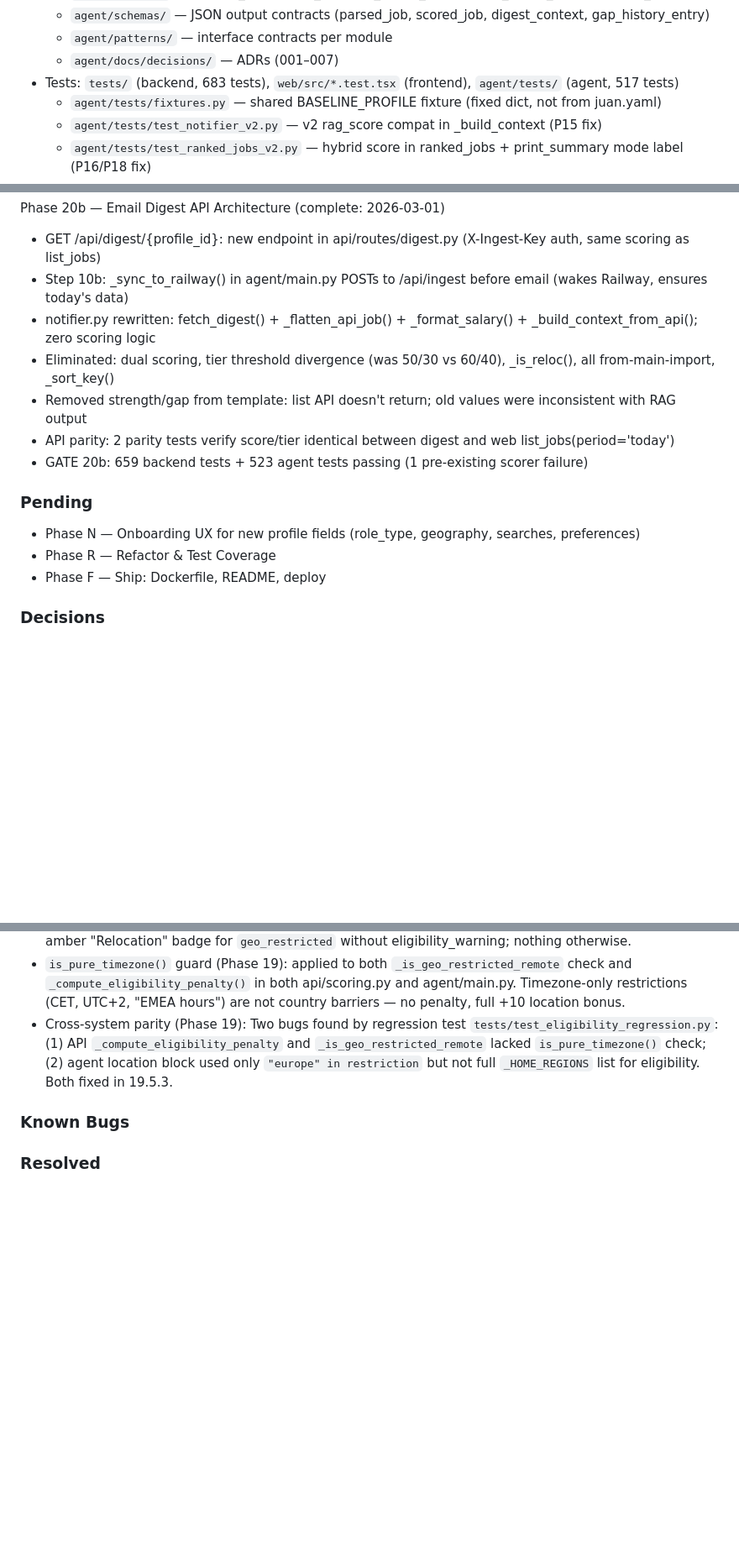
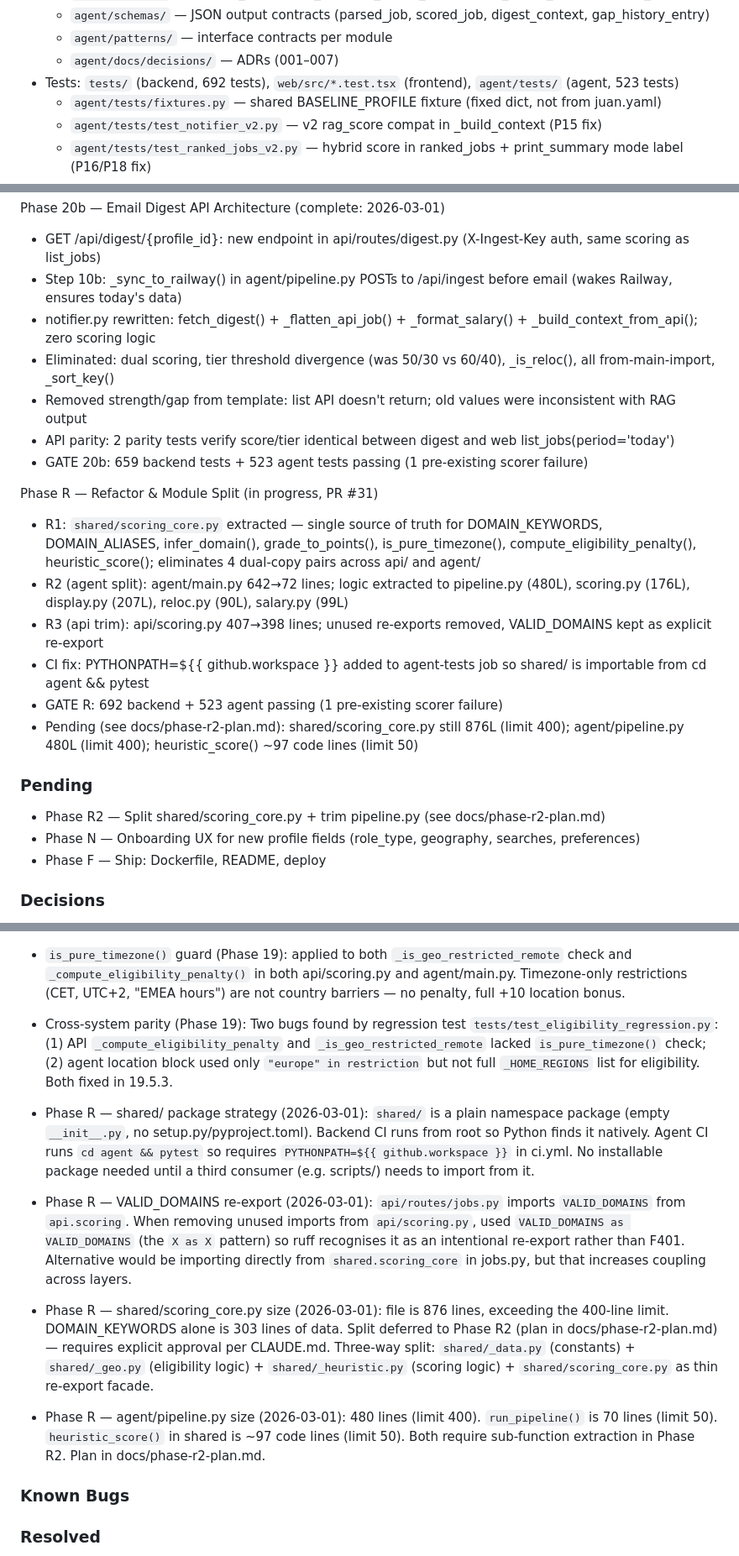
Before and after one commit to juan-azabal/jobseeker, a Markdown page: CLAUDE.md, 3 parts joined by grey strips. Shown at 84% size. GitHub-like rendering; blank space fills up the shorter version.

```diff
--- a/CLAUDE.md
+++ b/CLAUDE.md
@@ -80,7 +80,7 @@ Job search platform: web CRM (browse, filter, manage scored jobs) + autonomous s
   - `agent/schemas/` — JSON output contracts (parsed_job, scored_job, digest_context, gap_history_entry)
   - `agent/patterns/` — interface contracts per module
   - `agent/docs/decisions/` — ADRs (001–007)
-- Tests: `tests/` (backend, 683 tests), `web/src/*.test.tsx` (frontend), `agent/tests/` (agent, 517 tests)
+- Tests: `tests/` (backend, 692 tests), `web/src/*.test.tsx` (frontend), `agent/tests/` (agent, 523 tests)
   - `agent/tests/fixtures.py` — shared BASELINE_PROFILE fixture (fixed dict, not from juan.yaml)
   - `agent/tests/test_notifier_v2.py` — v2 rag_score compat in _build_context (P15 fix)
   - `agent/tests/test_ranked_jobs_v2.py` — hybrid score in ranked_jobs + print_summary mode label (P16/P18 fix)
@@ -403,16 +403,24 @@ Phase 15 — Geo Filtering (complete: 2026-02-27)
 
 Phase 20b — Email Digest API Architecture (complete: 2026-03-01)
 - GET /api/digest/{profile_id}: new endpoint in api/routes/digest.py (X-Ingest-Key auth, same scoring as list_jobs)
-- Step 10b: _sync_to_railway() in agent/main.py POSTs to /api/ingest before email (wakes Railway, ensures today's data)
+- Step 10b: _sync_to_railway() in agent/pipeline.py POSTs to /api/ingest before email (wakes Railway, ensures today's data)
 - notifier.py rewritten: fetch_digest() + _flatten_api_job() + _format_salary() + _build_context_from_api(); zero scoring logic
 - Eliminated: dual scoring, tier threshold divergence (was 50/30 vs 60/40), _is_reloc(), all from-main-import, _sort_key()
 - Removed strength/gap from template: list API doesn't return; old values were inconsistent with RAG output
 - API parity: 2 parity tests verify score/tier identical between digest and web list_jobs(period='today')
 - GATE 20b: 659 backend tests + 523 agent tests passing (1 pre-existing scorer failure)
 
+Phase R — Refactor & Module Split (in progress, PR #31)
+- R1: `shared/scoring_core.py` extracted — single source of truth for DOMAIN_KEYWORDS, DOMAIN_ALIASES, infer_domain(), grade_to_points(), is_pure_timezone(), compute_eligibility_penalty(), heuristic_score(); eliminates 4 dual-copy pairs across api/ and agent/
+- R2 (agent split): agent/main.py 642→72 lines; logic extracted to pipeline.py (480L), scoring.py (176L), display.py (207L), reloc.py (90L), salary.py (99L)
+- R3 (api trim): api/scoring.py 407→398 lines; unused re-exports removed, VALID_DOMAINS kept as explicit re-export
+- CI fix: PYTHONPATH=${{ github.workspace }} added to agent-tests job so shared/ is importable from cd agent && pytest
+- GATE R: 692 backend + 523 agent passing (1 pre-existing scorer failure)
+- Pending (see docs/phase-r2-plan.md): shared/scoring_core.py still 876L (limit 400); agent/pipeline.py 480L (limit 400); heuristic_score() ~97 code lines (limit 50)
+
 ### Pending
+- Phase R2 — Split shared/scoring_core.py + trim pipeline.py (see docs/phase-r2-plan.md)
 - Phase N — Onboarding UX for new profile fields (role_type, geography, searches, preferences)
-- Phase R — Refactor & Test Coverage
 - Phase F — Ship: Dockerfile, README, deploy
 
 ### Decisions
@@ -536,6 +544,11 @@ Phase 20b — Email Digest API Architecture (complete: 2026-03-01)
 - `is_pure_timezone()` guard (Phase 19): applied to both `_is_geo_restricted_remote` check and `_compute_eligibility_penalty()` in both api/scoring.py and agent/main.py. Timezone-only restrictions (CET, UTC+2, "EMEA hours") are not country barriers — no penalty, full +10 location bonus.
 - Cross-system parity (Phase 19): Two bugs found by regression test `tests/test_eligibility_regression.py`: (1) API `_compute_eligibility_penalty` and `_is_geo_restricted_remote` lacked `is_pure_timezone()` check; (2) agent location block used only `"europe" in restriction` but not full `_HOME_REGIONS` list for eligibility. Both fixed in 19.5.3.
 
+- Phase R — shared/ package strategy (2026-03-01): `shared/` is a plain namespace package (empty `__init__.py`, no setup.py/pyproject.toml). Backend CI runs from root so Python finds it natively. Agent CI runs `cd agent && pytest` so requires `PYTHONPATH=${{ github.workspace }}` in ci.yml. No installable package needed until a third consumer (e.g. scripts/) needs to import from it.
+- Phase R — VALID_DOMAINS re-export (2026-03-01): `api/routes/jobs.py` imports `VALID_DOMAINS` from `api.scoring`. When removing unused imports from `api/scoring.py`, used `VALID_DOMAINS as VALID_DOMAINS` (the `X as X` pattern) so ruff recognises it as an intentional re-export rather than F401. Alternative would be importing directly from `shared.scoring_core` in jobs.py, but that increases coupling across layers.
+- Phase R — shared/scoring_core.py size (2026-03-01): file is 876 lines, exceeding the 400-line limit. DOMAIN_KEYWORDS alone is 303 lines of data. Split deferred to Phase R2 (plan in docs/phase-r2-plan.md) — requires explicit approval per CLAUDE.md. Three-way split: `shared/_data.py` (constants) + `shared/_geo.py` (eligibility logic) + `shared/_heuristic.py` (scoring logic) + `shared/scoring_core.py` as thin re-export facade.
+- Phase R — agent/pipeline.py size (2026-03-01): 480 lines (limit 400). `run_pipeline()` is 70 lines (limit 50). `heuristic_score()` in shared is ~97 code lines (limit 50). Both require sub-function extraction in Phase R2. Plan in docs/phase-r2-plan.md.
+
 ### Known Bugs
 
 ### Resolved
```
Also changed, not shown: docs/phase-r2-plan.md (added, +249 -0 lines).
